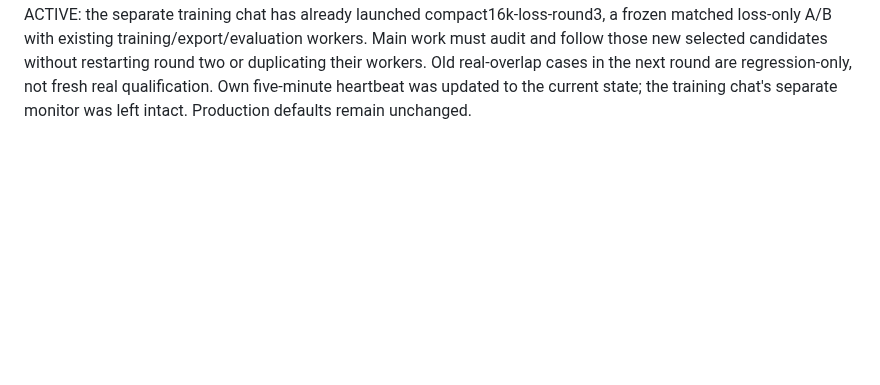
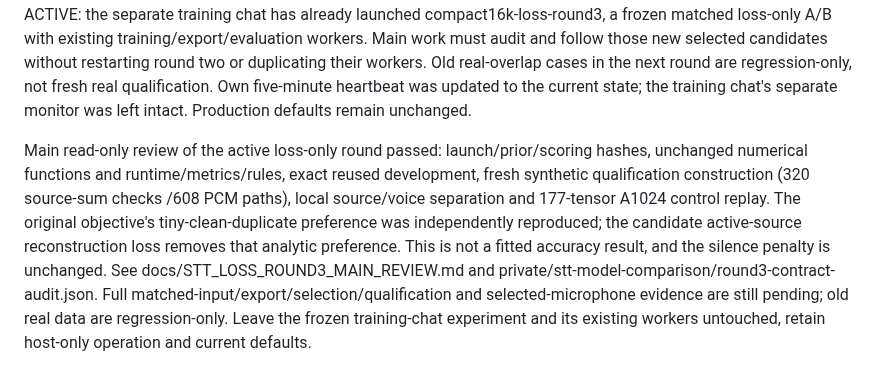
Before and after one commit to CadenGithubB/HardwareOne_Speech_To_Text, a Markdown page: docs/STT_PRODUCT_HANDOFF.md, the part around the change. GitHub-like rendering; blank space fills up the shorter version.

Commit message:
Audit matched active-loss experiment contracts and counterexample

```diff
--- a/docs/STT_PRODUCT_HANDOFF.md
+++ b/docs/STT_PRODUCT_HANDOFF.md
@@ -1768,3 +1768,5 @@ Selected A4096 has now actually completed and passed the saved-microphone result
 Both selected floating-point development diagnostics are complete and audited. Float B8192 has 3,971 primary errors versus exported B8192 4,071 and baseline 2,462; float A4096 has 4,351 versus exported 4,302. Both regress before separator quantization under the shared inference pipeline, so precision alone cannot resolve their measured failures. The exact training/target/loss/common-preprocessing cause remains unproved. See docs/STT_FLOAT_EXPORT_DIAGNOSTIC.md and private/stt-model-comparison/float-comparison-audit.json. B's saved-microphone comparison is now actually running (6/163 at the scheduled check); its complete result audit and the campaign completion audit remain pending. Current production defaults remain unchanged.
 
 Round-two detector/separator work is complete and reconciled in docs/STT_AB_ROUND2_OUTCOME.md and private/stt-model-comparison/round2-closure-audit.json. Final B saved-microphone audit passed: 609->1,949 caption errors on 2,168 words; actual G2 continuous97->137 and constructed P488->125. Both models fail full-window microphone retention and continuous controls; no live promotion. Controller47316 exited0. The broader goal remains ACTIVE: the separate training chat has already launched compact16k-loss-round3, a frozen matched loss-only A/B with existing training/export/evaluation workers. Main work must audit and follow those new selected candidates without restarting round two or duplicating their workers. Old real-overlap cases in the next round are regression-only, not fresh real qualification. Own five-minute heartbeat was updated to the current state; the training chat's separate monitor was left intact. Production defaults remain unchanged.
+
+Main read-only review of the active loss-only round passed: launch/prior/scoring hashes, unchanged numerical functions and runtime/metrics/rules, exact reused development, fresh synthetic qualification construction (320 source-sum checks /608 PCM paths), local source/voice separation and 177-tensor A1024 control replay. The original objective's tiny-clean-duplicate preference was independently reproduced; the candidate active-source reconstruction loss removes that analytic preference. This is not a fitted accuracy result, and the silence penalty is unchanged. See docs/STT_LOSS_ROUND3_MAIN_REVIEW.md and private/stt-model-comparison/round3-contract-audit.json. Full matched-input/export/selection/qualification and selected-microphone evidence are still pending; old real data are regression-only. Leave the frozen training-chat experiment and its existing workers untouched, retain host-only operation and current defaults.
```
Also changed, not shown: docs/STT_LOSS_ROUND3_MAIN_REVIEW.md (added, +42 -0 lines).
